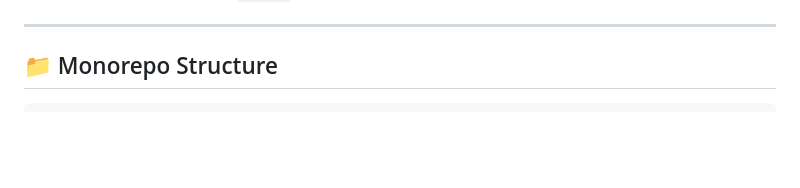
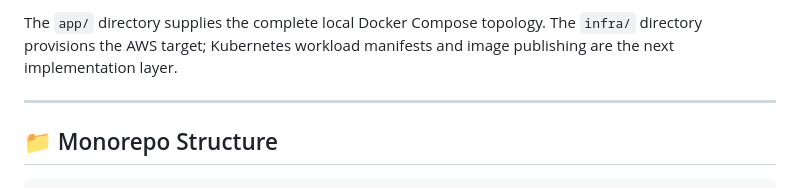
Before and after one commit to ariphmohd/robot-shop, a Markdown page: README.md, the part around one of its changes. GitHub-like rendering; blank space fills up the shorter version.

```diff
--- a/README.md
+++ b/README.md
@@ -4,3 +66,4 @@ A complete polyglot microservices e-commerce application (`app/`) paired with an
+The `app/` directory supplies the complete local Docker Compose topology. The `infra/` directory provisions the AWS target; Kubernetes workload manifests and image publishing are the next implementation layer.
 
 ---
 
```
Also changed, not shown: other parts of README.md (+62 -0 lines).
